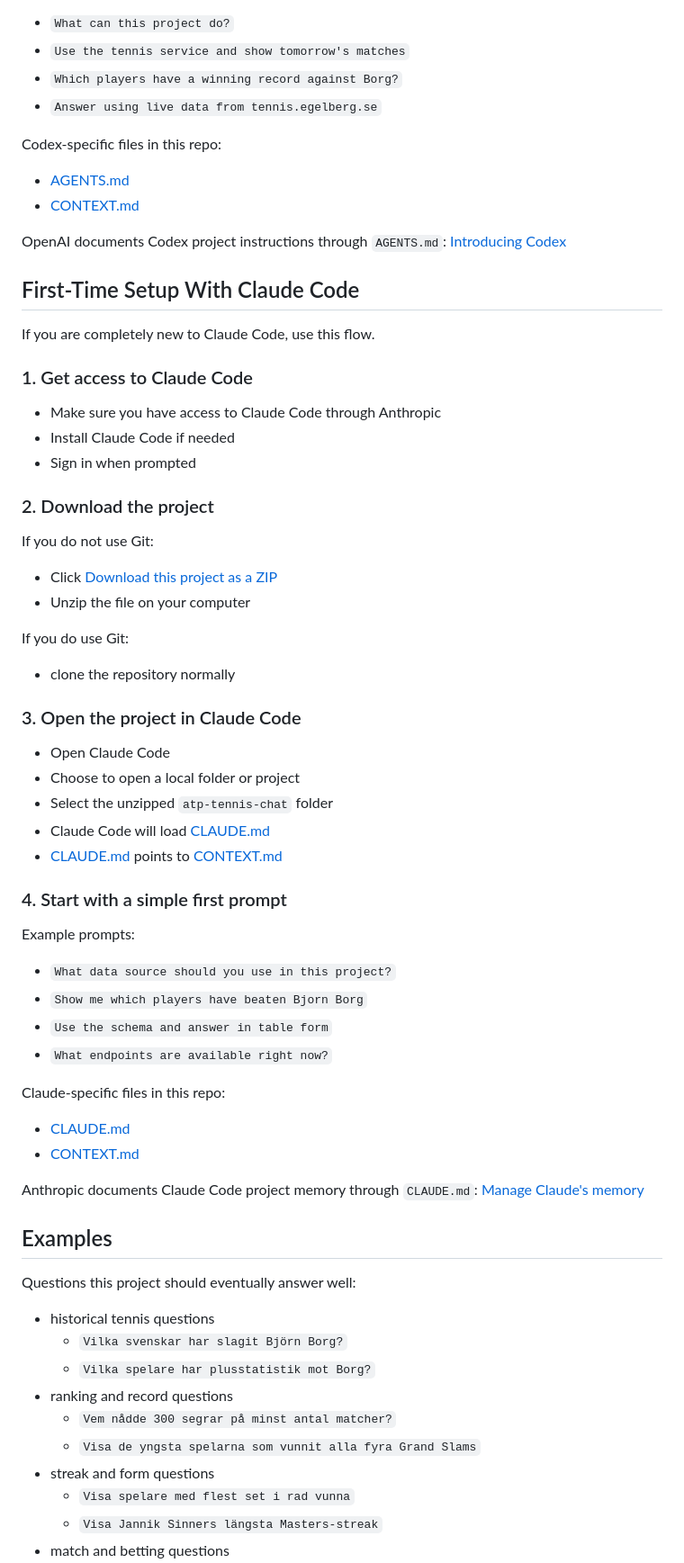
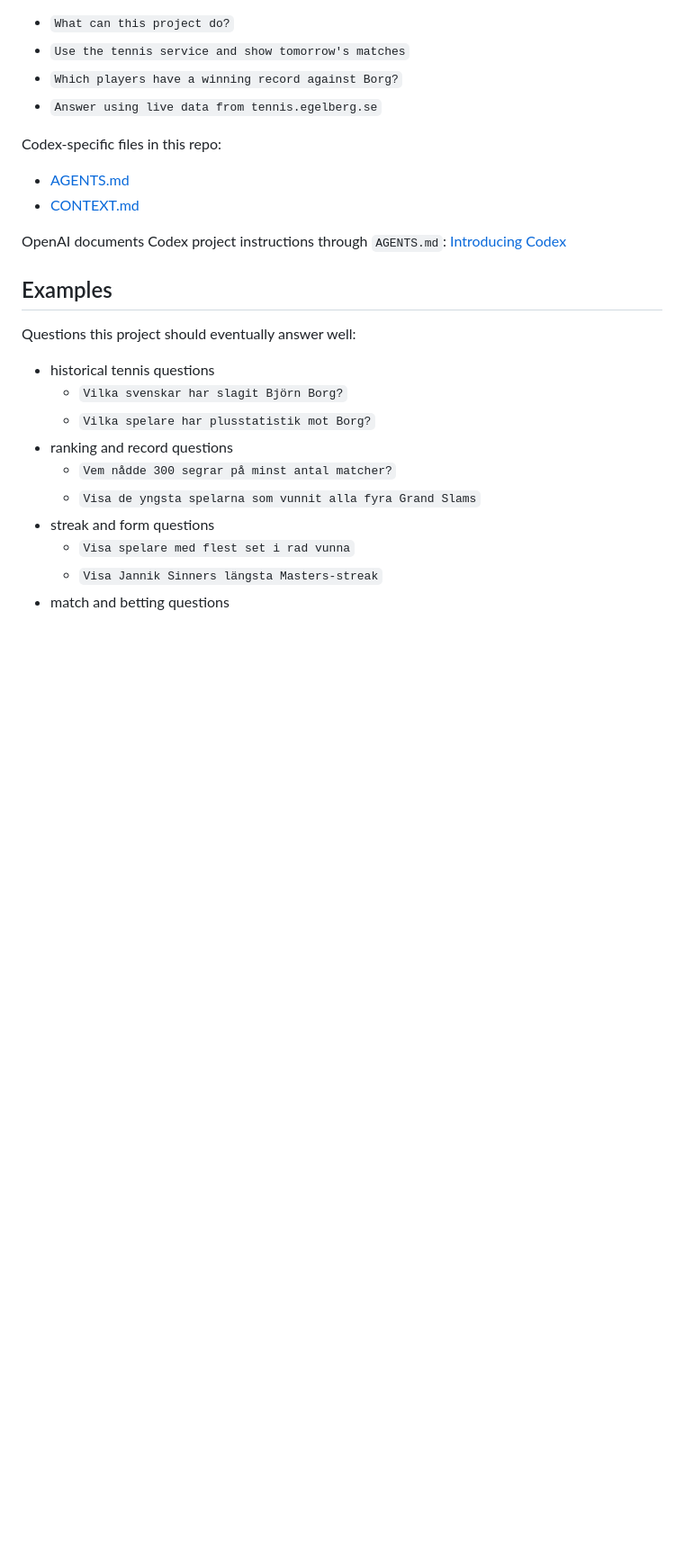
Before and after one commit to meg768/atp-tennis-chat, a Markdown page: README.md, the part around one of its changes. Shown at 90% size. GitHub-like rendering; blank space fills up the shorter version.

Commit message:
Make onboarding Codex-only

```diff
--- a/README.md
+++ b/README.md
@@ -87,51 +87,6 @@ Codex-specific files in this repo:
 
 OpenAI documents Codex project instructions through `AGENTS.md`: [Introducing Codex](https://openai.com/index/introducing-codex/)
 
-## First-Time Setup With Claude Code
-
-If you are completely new to Claude Code, use this flow.
-
-### 1. Get access to Claude Code
-
-- Make sure you have access to Claude Code through Anthropic
-- Install Claude Code if needed
-- Sign in when prompted
-
-### 2. Download the project
-
-If you do not use Git:
-
-- Click [Download this project as a ZIP](https://github.com/meg768/atp-tennis-chat/archive/refs/heads/main.zip)
-- Unzip the file on your computer
-
-If you do use Git:
-
-- clone the repository normally
-
-### 3. Open the project in Claude Code
-
-- Open Claude Code
-- Choose to open a local folder or project
-- Select the unzipped `atp-tennis-chat` folder
-- Claude Code will load [CLAUDE.md](/Users/magnus/Documents/GitHub/atp-tennis-chat/CLAUDE.md)
-- [CLAUDE.md](/Users/magnus/Documents/GitHub/atp-tennis-chat/CLAUDE.md) points to [CONTEXT.md](/Users/magnus/Documents/GitHub/atp-tennis-chat/CONTEXT.md)
-
-### 4. Start with a simple first prompt
-
-Example prompts:
-
-- `What data source should you use in this project?`
-- `Show me which players have beaten Bjorn Borg`
-- `Use the schema and answer in table form`
-- `What endpoints are available right now?`
-
-Claude-specific files in this repo:
-
-- [CLAUDE.md](/Users/magnus/Documents/GitHub/atp-tennis-chat/CLAUDE.md)
-- [CONTEXT.md](/Users/magnus/Documents/GitHub/atp-tennis-chat/CONTEXT.md)
-
-Anthropic documents Claude Code project memory through `CLAUDE.md`: [Manage Claude's memory](https://docs.anthropic.com/en/docs/claude-code/memory)
-
 ## Examples
 
 Questions this project should eventually answer well:
```
Also changed, not shown: other parts of README.md (+0 -1 lines), CLAUDE.md (deleted, +0 -9 lines).
